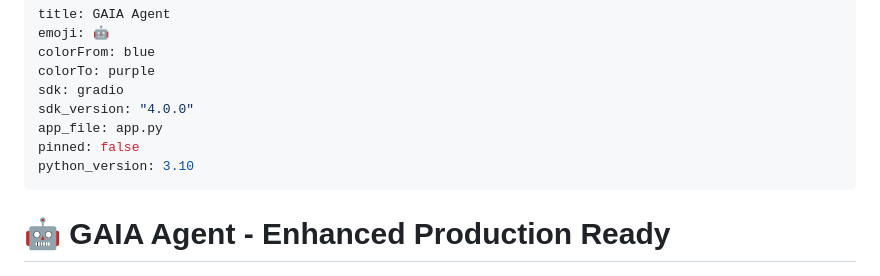
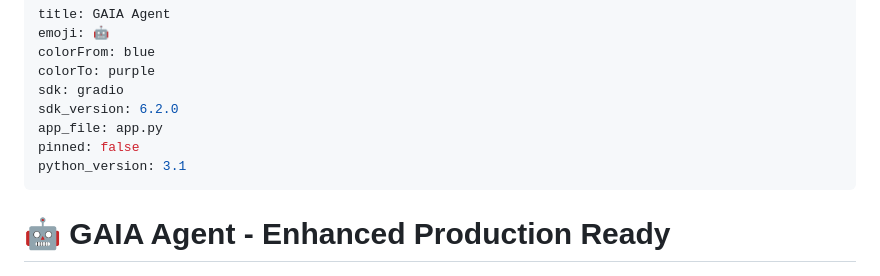
Before and after one commit to ratniel/gaia-agent, a Markdown page: README.md, the part around the change. Rendered like a GitHub page.

```diff
--- a/README.md
+++ b/README.md
@@ -4,10 +4,10 @@ emoji: 🤖
 colorFrom: blue
 colorTo: purple
 sdk: gradio
-sdk_version: "4.0.0"
+sdk_version: 6.2.0
 app_file: app.py
 pinned: false
-python_version: 3.10
+python_version: 3.1
 ---
 
 # 🤖 GAIA Agent - Enhanced Production Ready
```
